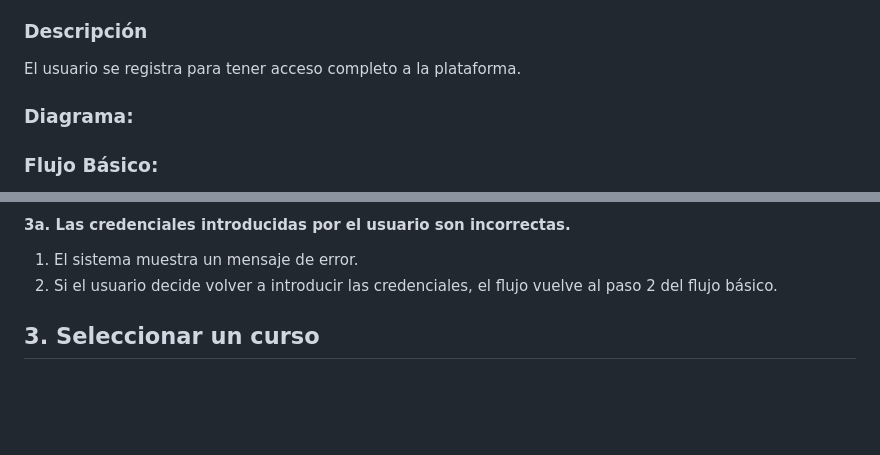
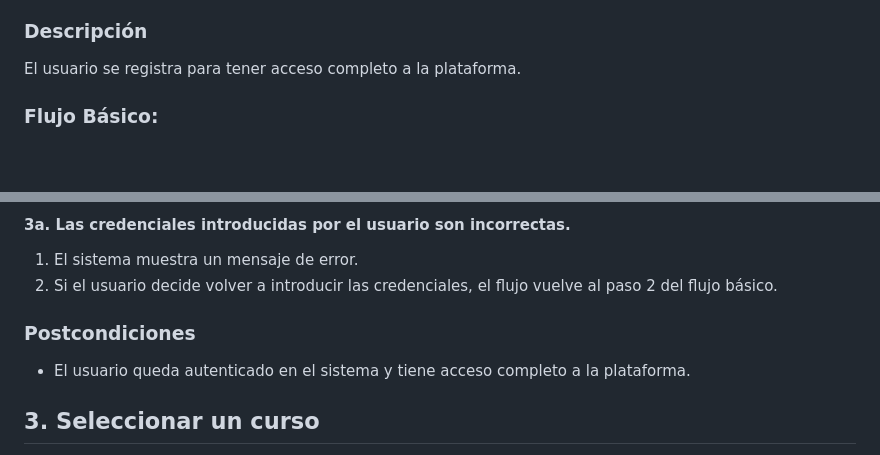
Before and after one commit to JHLumu/Proyecto_PDS_2024-25, a Markdown page: docs/casos-de-uso/casos-de-uso.md, 2 parts joined by grey strips. GitHub-like rendering; blank space fills up the shorter version.

Commit message:
Actualización del documento casos-de-uso.md

```diff
--- a/docs/casos-de-uso/casos-de-uso.md
+++ b/docs/casos-de-uso/casos-de-uso.md
@@ -7,8 +7,6 @@ Usuario.
 
 ### Descripción
 El usuario se registra para tener acceso completo a la plataforma.
-
-### Diagrama:
 
 ### Flujo Básico:
 
@@ -53,6 +51,8 @@ El usuario inicia sesión para acceder a la plataforma con su cuenta.
 1. El sistema muestra un mensaje de error.
 2. Si el usuario decide volver a introducir las credenciales, el flujo vuelve al paso 2 del flujo básico.
 
+### Postcondiciones
+* El usuario queda autenticado en el sistema y tiene acceso completo a la plataforma.
 
 ## 3. Seleccionar un curso
 
```
